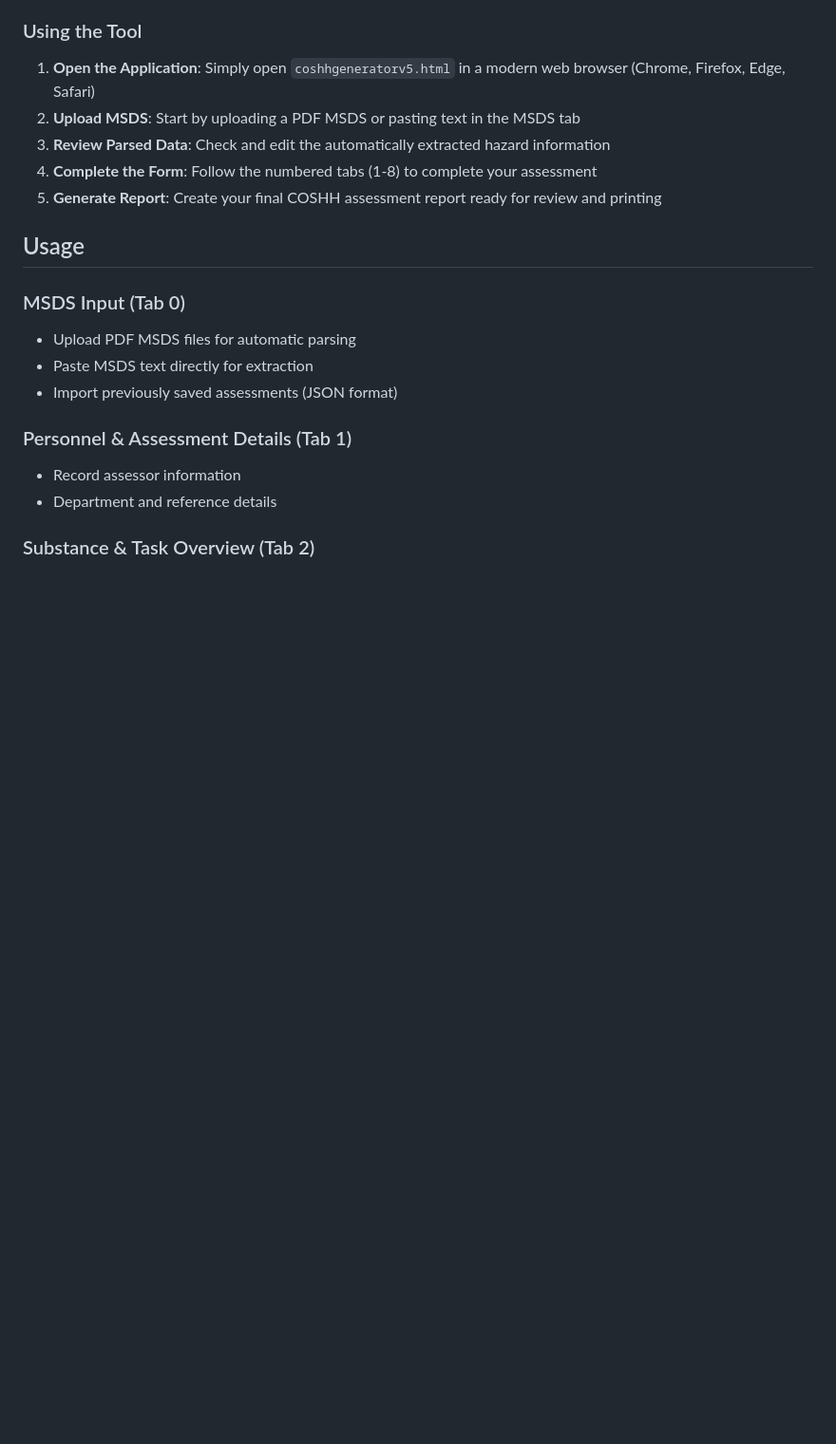
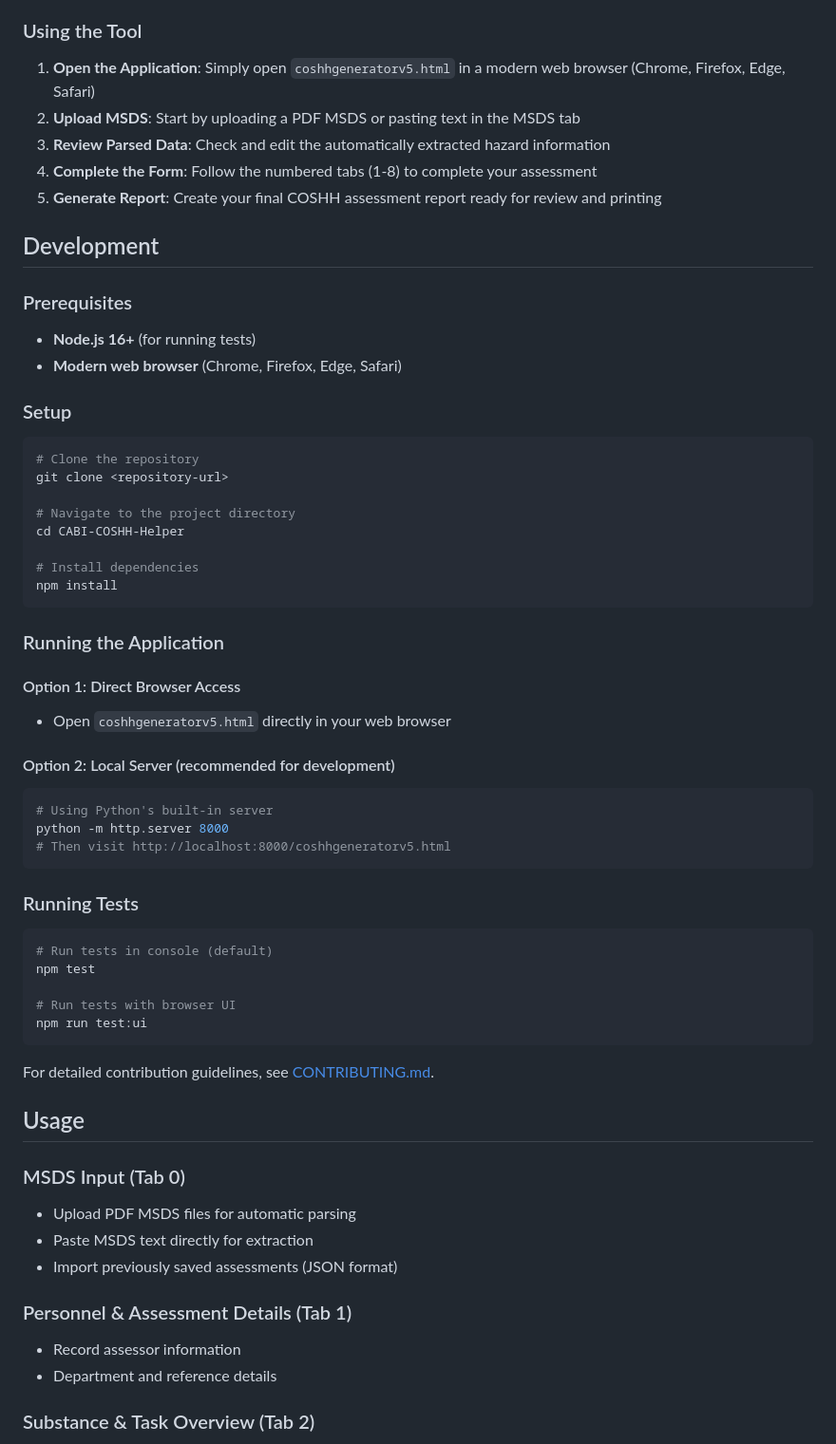
Before and after one commit to Miguel-Bonnin/CABI-COSHH-Helper, a Markdown page: README.md, the part around the change. Shown at 95% size. Rendered like a GitHub page; blank space fills up the shorter version.

Commit message:
docs(03-03): add development setup section to README
Expanded Development section with prerequisites, setup instructions, and testing commands. Added link to CONTRIBUTING.md for detailed guidelines.

Co-Authored-By: Claude Sonnet 4.5 <noreply@anthropic.com>

````diff
--- a/README.md
+++ b/README.md
@@ -43,6 +43,52 @@ These example files are also linked directly in the application's MSDS tab.
 3. **Review Parsed Data**: Check and edit the automatically extracted hazard information
 4. **Complete the Form**: Follow the numbered tabs (1-8) to complete your assessment
 5. **Generate Report**: Create your final COSHH assessment report ready for review and printing
+
+## Development
+
+### Prerequisites
+
+- **Node.js 16+** (for running tests)
+- **Modern web browser** (Chrome, Firefox, Edge, Safari)
+
+### Setup
+
+```bash
+# Clone the repository
+git clone <repository-url>
+
+# Navigate to the project directory
+cd CABI-COSHH-Helper
+
+# Install dependencies
+npm install
+```
+
+### Running the Application
+
+#### Option 1: Direct Browser Access
+
+- Open `coshhgeneratorv5.html` directly in your web browser
+
+#### Option 2: Local Server (recommended for development)
+
+```bash
+# Using Python's built-in server
+python -m http.server 8000
+# Then visit http://localhost:8000/coshhgeneratorv5.html
+```
+
+### Running Tests
+
+```bash
+# Run tests in console (default)
+npm test
+
+# Run tests with browser UI
+npm run test:ui
+```
+
+For detailed contribution guidelines, see [CONTRIBUTING.md](CONTRIBUTING.md).
 
 ## Usage
 
````
